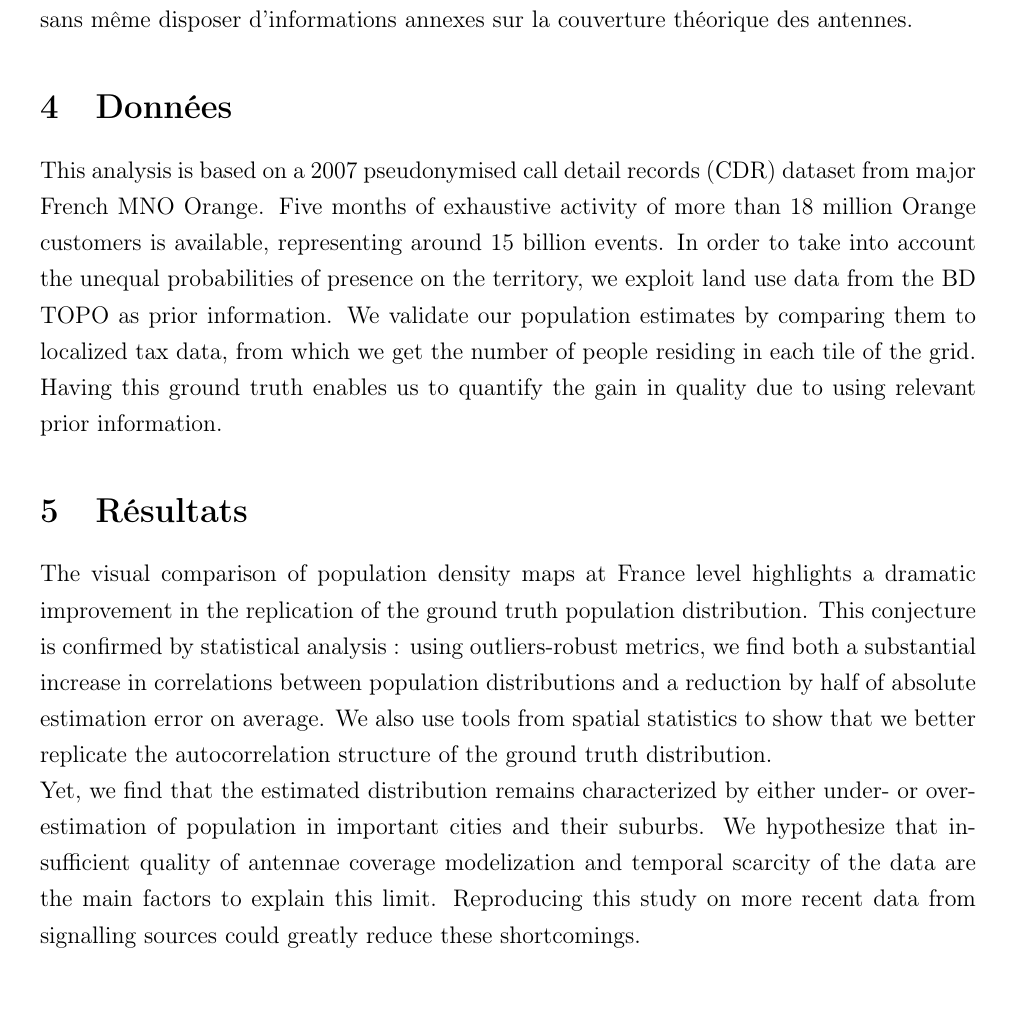
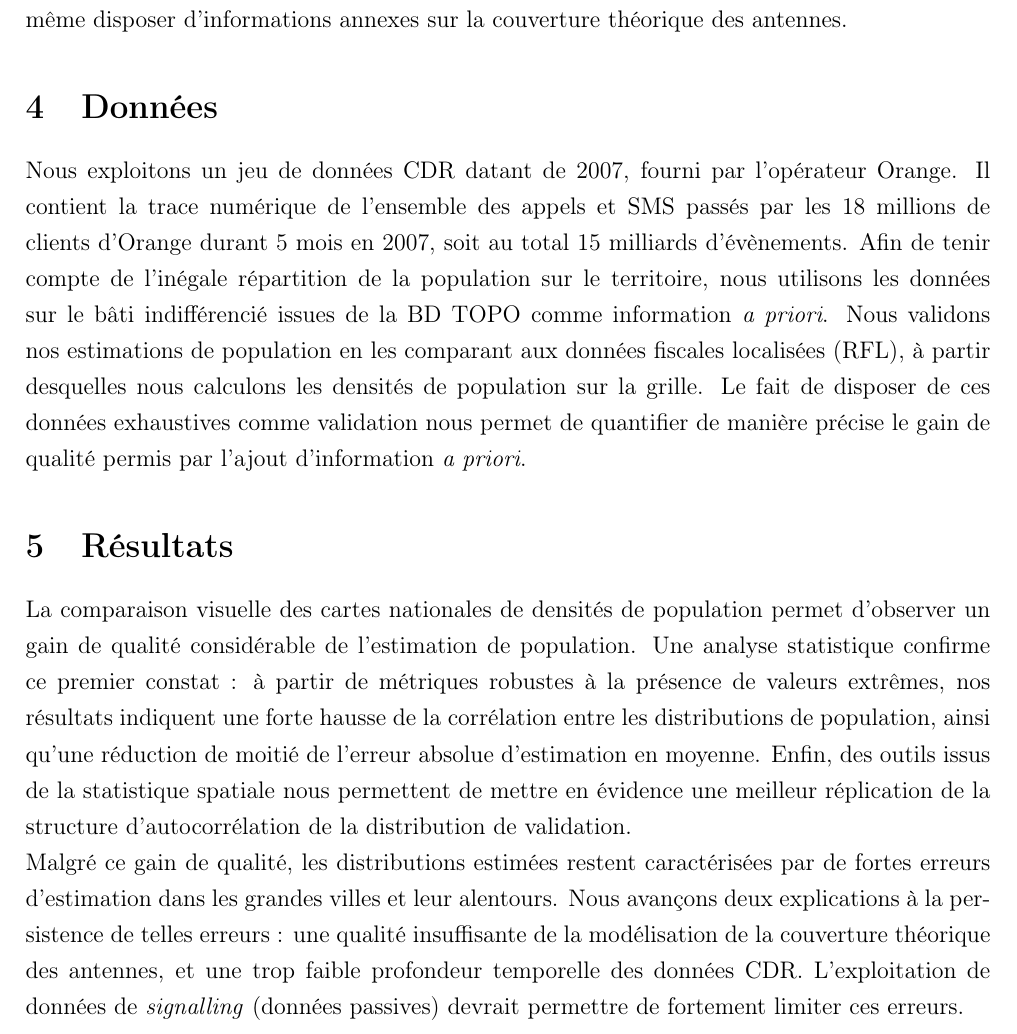
Before and after one commit to avouacr/mobicountR, a LaTeX document (report_rmd/notes_synthese/fr/fr.tex): part of page 2 of 2, cut so that both start at the same text, the shorter picture padded with empty space. Compiled offline with pdfLaTeX.

Commit message:
Fin note de synthèse FR

```diff
--- a/report_rmd/notes_synthese/fr/fr.tex
+++ b/report_rmd/notes_synthese/fr/fr.tex
@@ -1,5 +1,5 @@
 \documentclass[12pt]{article}
-\usepackage[margin=1in]{geometry}
+\usepackage[margin=0.9in]{geometry}
 \usepackage[T1]{fontenc}
 \usepackage[utf8]{inputenc}
 \usepackage{amsmath,amssymb}
@@ -42,13 +42,13 @@ Ce modèle de localisation a de multiples avantages en pratique. Dans cette étu
 
 \section{Données}
 
-This analysis is based on a 2007 pseudonymised call detail records (CDR) dataset from major French MNO Orange. Five months of exhaustive activity of more than 18 million Orange customers is available, representing around 15 billion events. In order to take into account the unequal probabilities of presence on the territory, we exploit land use data from the BD TOPO as prior information. We validate our population estimates by comparing them to localized tax data, from which we get the number of people residing in each tile of the grid. Having this ground truth enables us to quantify the gain in quality due to using relevant prior information.
+Nous exploitons un jeu de données CDR datant de 2007, fourni par l'opérateur Orange. Il contient la trace numérique de l'ensemble des appels et SMS passés par les 18 millions de clients d'Orange durant 5 mois en 2007, soit au total 15 milliards d'évènements. Afin de tenir compte de l'inégale répartition de la population sur le territoire, nous utilisons les données sur le bâti indifférencié issues de la BD TOPO comme information \textit{a priori}. Nous validons nos estimations de population en les comparant aux données fiscales localisées (RFL), à partir desquelles nous calculons les densités de population sur la grille. Le fait de disposer de ces données exhaustives comme validation nous permet de quantifier de manière précise le gain de qualité permis par l'ajout d'information \textit{a priori}.
 
 \section{Résultats}
 
-The visual comparison of population density maps at France level highlights a dramatic improvement in the replication of the ground truth population distribution. This conjecture is confirmed by statistical analysis : using outliers-robust metrics, we find both a substantial increase in correlations between population distributions and a reduction by half of absolute estimation error on average.  We also use tools from spatial statistics to show that we better replicate the autocorrelation structure of the ground truth distribution.
+La comparaison visuelle des cartes nationales de densités de population permet d'observer un gain de qualité considérable de l'estimation de population. Une analyse statistique confirme ce premier constat : à partir de métriques robustes à la présence de valeurs extrêmes, nos résultats indiquent une forte hausse de la corrélation entre les distributions de population, ainsi qu'une réduction de moitié de l'erreur absolue d'estimation en moyenne. Enfin, des outils issus de la statistique spatiale nous permettent de mettre en évidence une meilleur réplication de la structure d'autocorrélation de la distribution de validation.
 
-Yet, we find that the estimated distribution remains characterized by either under- or over-estimation of population in important cities and their suburbs. We hypothesize that insufficient quality of antennae coverage modelization and temporal scarcity of the data are the main factors to explain this limit. Reproducing this study on more recent data from signalling sources could greatly reduce these shortcomings.
+Malgré ce gain de qualité, les distributions estimées restent caractérisées par de fortes erreurs d'estimation dans les grandes villes et leur alentours. Nous avançons deux explications à la persistence de telles erreurs : une qualité insuffisante de la modélisation de la couverture théorique des antennes, et une trop faible profondeur temporelle des données CDR. L'exploitation de données de \textit{signalling} (données passives) devrait permettre de fortement limiter ces erreurs.
 
 
 \end{document}
```
Also changed, not shown: report_rmd/notes_synthese/fr/fr.pdf, 2 other files.
